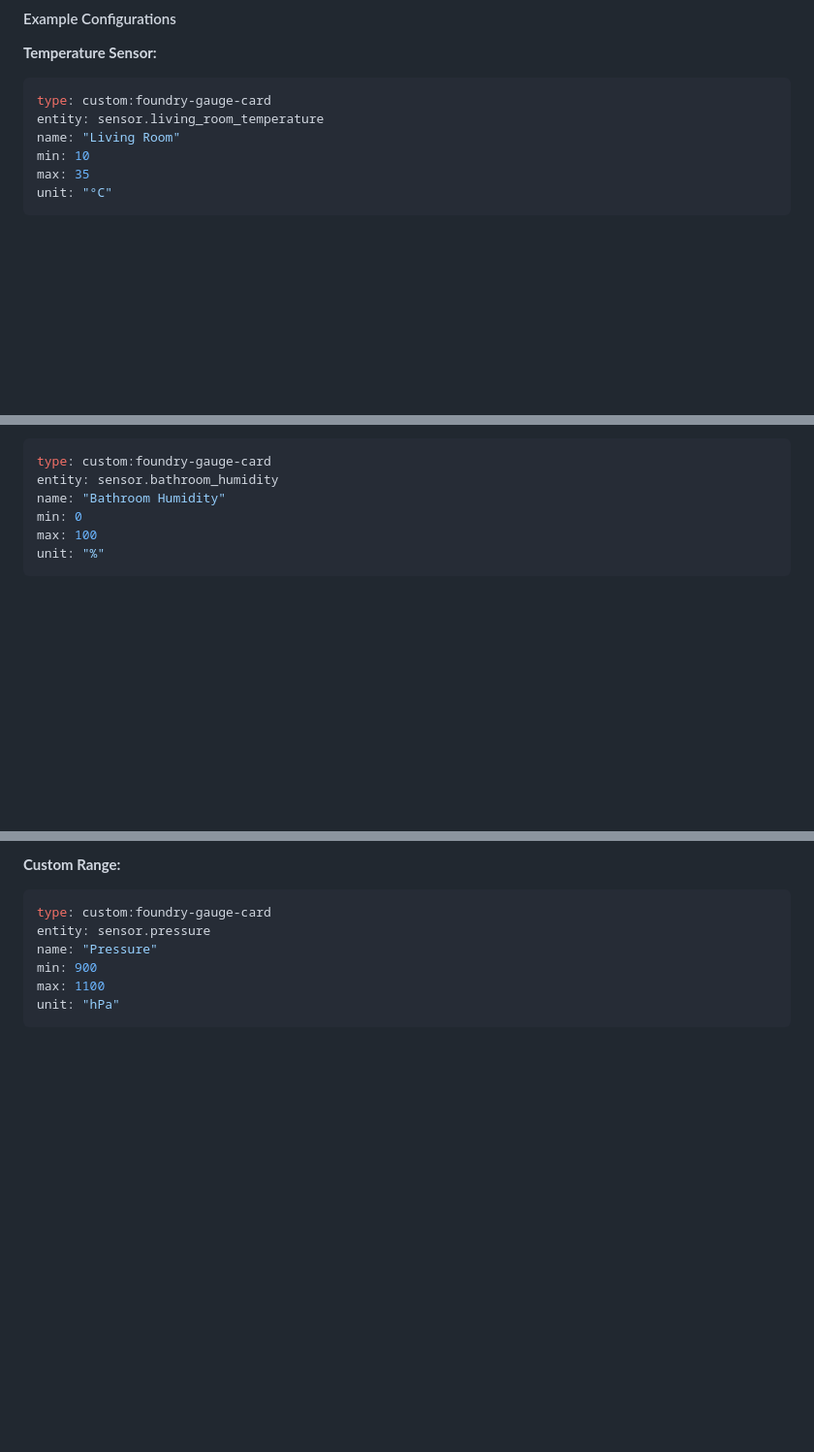
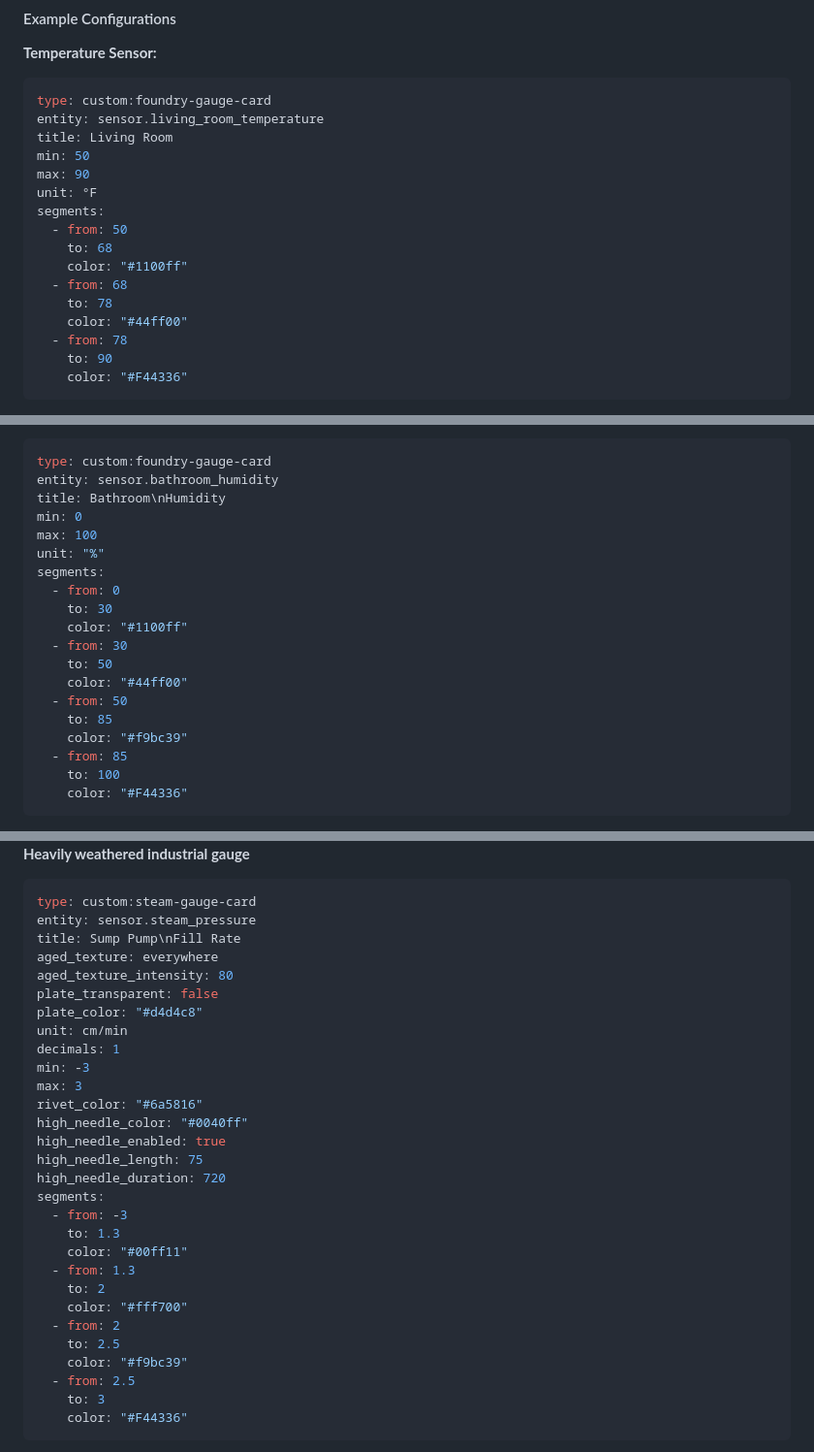
Before and after one commit to dprischak/Foundry-Card, a Markdown page: README.md, 3 parts joined by grey strips. Shown at 97% size. Rendered like a GitHub page; blank space fills up the shorter version.

Commit message:
First round of images.

````diff
--- a/README.md
+++ b/README.md
@@ -73,8 +73,18 @@ unit: "°C"
 ```yaml
 type: custom:foundry-gauge-card
 entity: sensor.living_room_temperature
-name: "Living Room"
-min: 10
-max: 35
-unit: "°C"
+title: Living Room
+min: 50
+max: 90
+unit: °F
+segments:
+  - from: 50
+    to: 68
+    color: "#1100ff"
+  - from: 68
+    to: 78
+    color: "#44ff00"
+  - from: 78
+    to: 90
+    color: "#F44336"
 ```
@@ -83,8 +94,21 @@ unit: "°C"
 ```yaml
 type: custom:foundry-gauge-card
 entity: sensor.bathroom_humidity
-name: "Bathroom Humidity"
+title: Bathroom\nHumidity
 min: 0
 max: 100
 unit: "%"
+segments:
+  - from: 0
+    to: 30
+    color: "#1100ff"
+  - from: 30
+    to: 50
+    color: "#44ff00"
+  - from: 50
+    to: 85
+    color: "#f9bc39"
+  - from: 85
+    to: 100
+    color: "#F44336"
 ```
@@ -91,10 +116,34 @@ unit: "%"
 
-**Custom Range:**
+
+**Heavily weathered industrial gauge**
 ```yaml
-type: custom:foundry-gauge-card
-entity: sensor.pressure
-name: "Pressure"
-min: 900
-max: 1100
-unit: "hPa"
+type: custom:steam-gauge-card
+entity: sensor.steam_pressure
+title: Sump Pump\nFill Rate
+aged_texture: everywhere
+aged_texture_intensity: 80
+plate_transparent: false
+plate_color: "#d4d4c8"
+unit: cm/min
+decimals: 1
+min: -3
+max: 3
+rivet_color: "#6a5816"
+high_needle_color: "#0040ff"
+high_needle_enabled: true
+high_needle_length: 75
+high_needle_duration: 720
+segments:
+  - from: -3
+    to: 1.3
+    color: "#00ff11"
+  - from: 1.3
+    to: 2
+    color: "#fff700"
+  - from: 2
+    to: 2.5
+    color: "#f9bc39"
+  - from: 2.5
+    to: 3
+    color: "#F44336"
 ```
````
Also changed, not shown: other parts of README.md (+5 -1 lines), media/bathroom.png (added), media/preview.png (added), media/sump.png (added), media/temperature.png (added), 1 other file.
